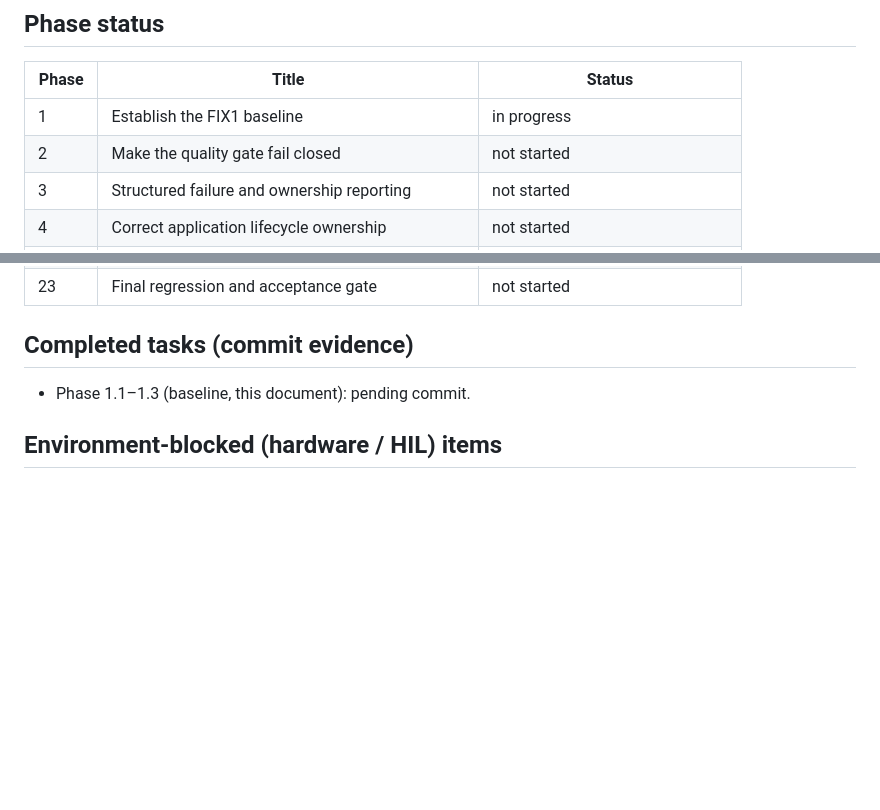
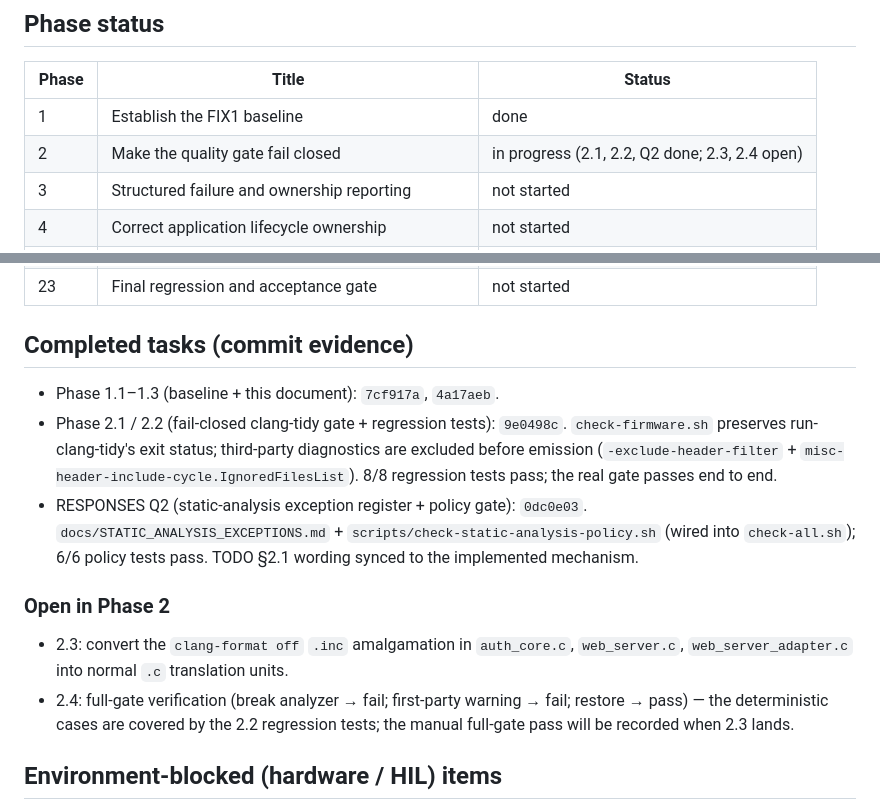
Before and after one commit to ekkus93/esp32-macro-keyboard, a Markdown page: docs/ESP32_MACRO_KEYBOARD_RUNTIME_INTEGRITY_AND_PRODUCT_COMPLETION_FIX1_PROGRESS.md, 2 parts joined by grey strips. GitHub-like rendering; blank space fills up the shorter version.

```diff
--- a/docs/ESP32_MACRO_KEYBOARD_RUNTIME_INTEGRITY_AND_PRODUCT_COMPLETION_FIX1_PROGRESS.md
+++ b/docs/ESP32_MACRO_KEYBOARD_RUNTIME_INTEGRITY_AND_PRODUCT_COMPLETION_FIX1_PROGRESS.md
@@ -43,8 +43,8 @@
 
 | Phase | Title | Status |
 | --- | --- | --- |
-| 1 | Establish the FIX1 baseline | in progress |
-| 2 | Make the quality gate fail closed | not started |
+| 1 | Establish the FIX1 baseline | done |
+| 2 | Make the quality gate fail closed | in progress (2.1, 2.2, Q2 done; 2.3, 2.4 open) |
 | 3 | Structured failure and ownership reporting | not started |
 | 4 | Correct application lifecycle ownership | not started |
 | 5 | Correct HTTP partial-start lifecycle | not started |
@@ -67,7 +67,24 @@
 
 ## Completed tasks (commit evidence)
 
-- Phase 1.1–1.3 (baseline, this document): pending commit.
+- Phase 1.1–1.3 (baseline + this document): `7cf917a`, `4a17aeb`.
+- Phase 2.1 / 2.2 (fail-closed clang-tidy gate + regression tests): `9e0498c`.
+  `check-firmware.sh` preserves run-clang-tidy's exit status; third-party
+  diagnostics are excluded before emission (`-exclude-header-filter` +
+  `misc-header-include-cycle.IgnoredFilesList`). 8/8 regression tests pass; the
+  real gate passes end to end.
+- RESPONSES Q2 (static-analysis exception register + policy gate): `0dc0e03`.
+  `docs/STATIC_ANALYSIS_EXCEPTIONS.md` + `scripts/check-static-analysis-policy.sh`
+  (wired into `check-all.sh`); 6/6 policy tests pass. TODO §2.1 wording synced to
+  the implemented mechanism.
+
+### Open in Phase 2
+
+- 2.3: convert the `clang-format off` `.inc` amalgamation in `auth_core.c`,
+  `web_server.c`, `web_server_adapter.c` into normal `.c` translation units.
+- 2.4: full-gate verification (break analyzer → fail; first-party warning → fail;
+  restore → pass) — the deterministic cases are covered by the 2.2 regression
+  tests; the manual full-gate pass will be recorded when 2.3 lands.
 
 ## Environment-blocked (hardware / HIL) items
 
```
Also changed, not shown: docs/ESP32_MACRO_KEYBOARD_RUNTIME_INTEGRITY_AND_PRODUCT_COMPLETION_FIX1_TODO.md (+26 -17 lines).
